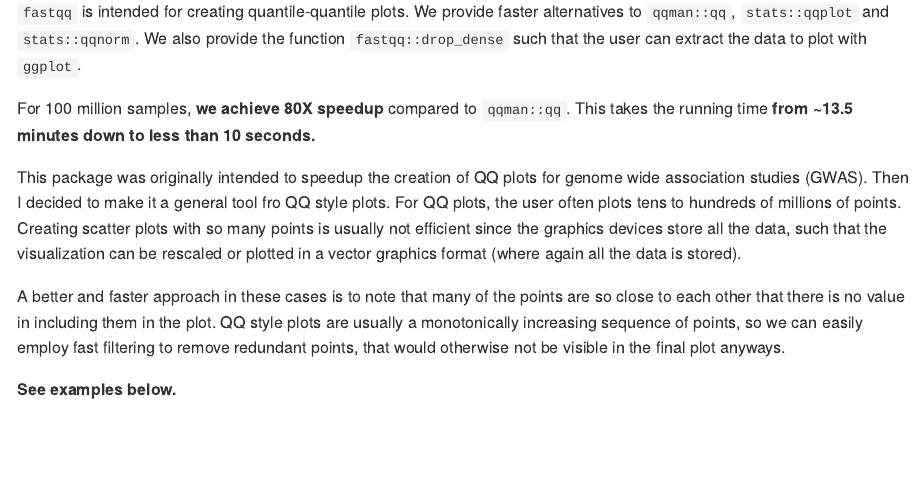
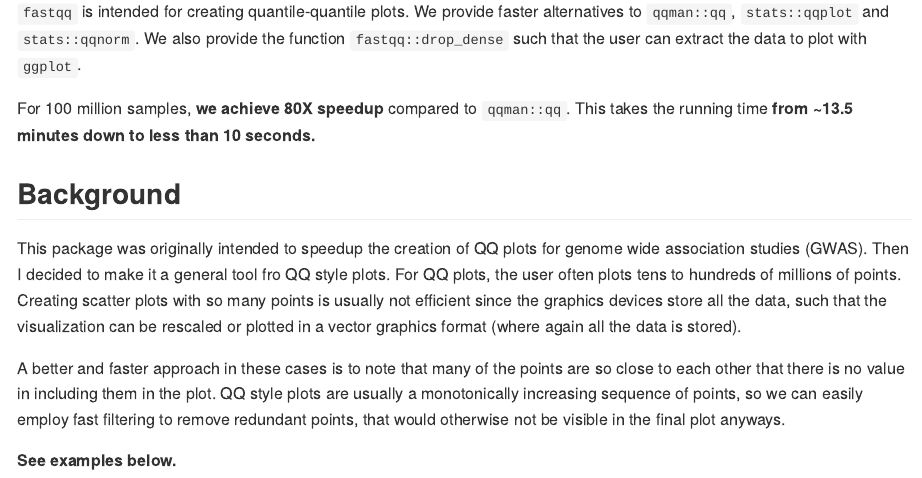
Before and after one commit to gumeo/fastqq, an R Markdown document (README.Rmd): the page in a window 1100 px wide, from 110 px down. The pictures show the output file README.md that the author committed with the source, drawn offline in the style of GitHub.

Commit message:
Upd readme.

```diff
--- a/README.Rmd
+++ b/README.Rmd
@@ -25,6 +25,8 @@ the user can extract the data to plot with `ggplot`.
 
 For 100 million samples, **we achieve 80X speedup** compared to `qqman::qq`.
 This takes the running time **from ~13.5 minutes down to less than 10 seconds.**
+
+## Background
 
 This package was originally intended to speedup the creation of QQ plots for
 genome wide association studies (GWAS). Then I decided to make it a general
```
Also changed, not shown: README.md.
